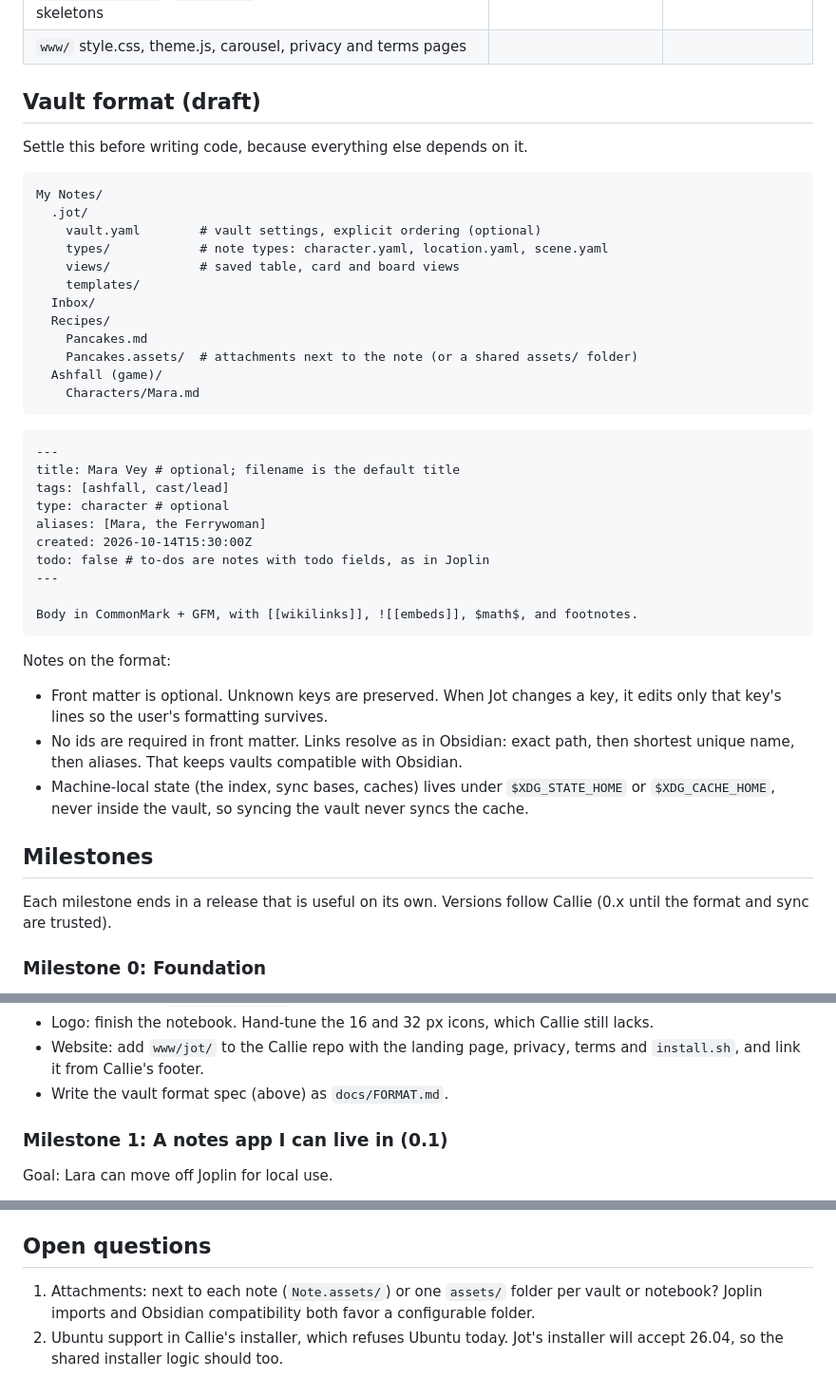
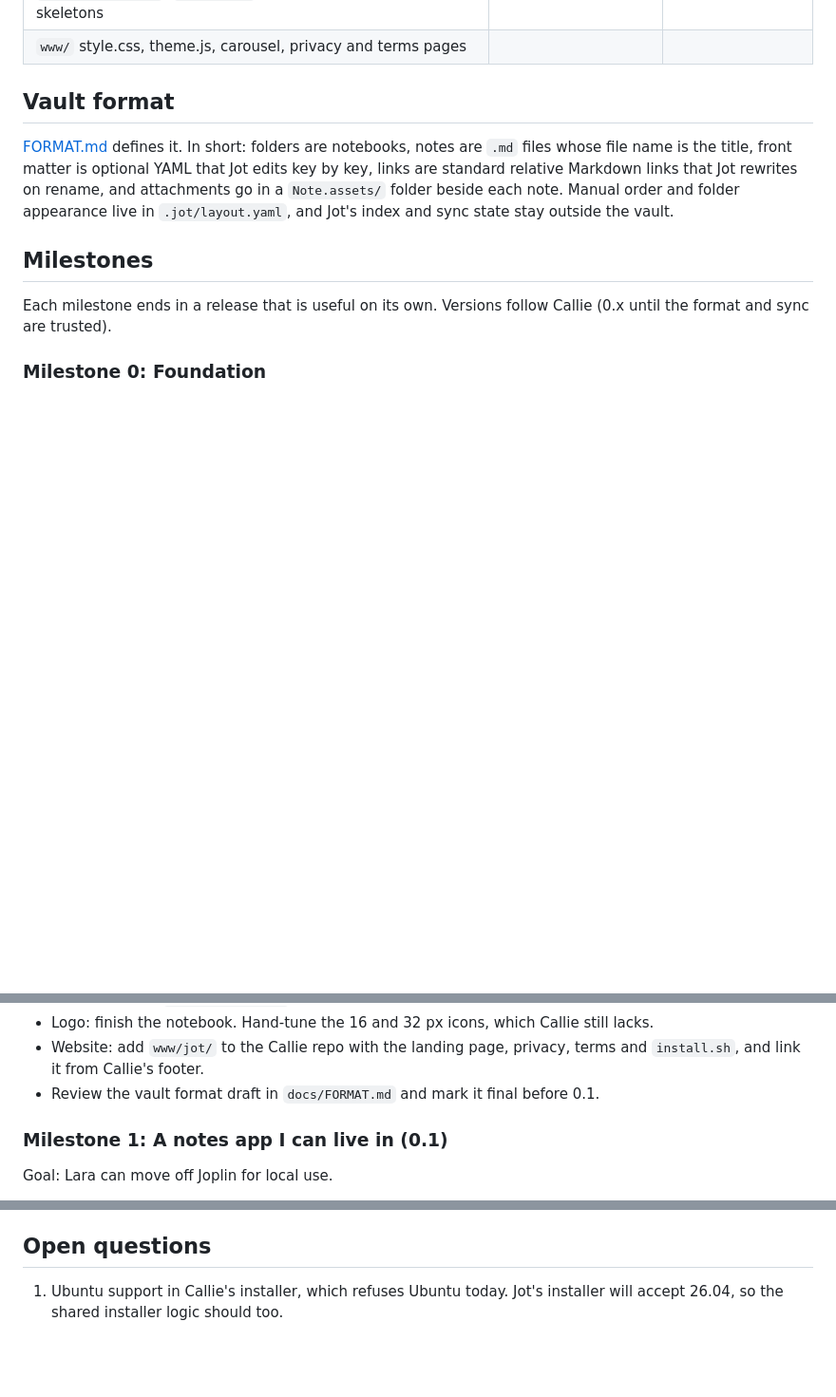
Before and after one commit to callieapp/jot, a Markdown page: docs/ROADMAP.md, 3 parts joined by grey strips. Shown at 95% size. GitHub-like rendering; blank space fills up the shorter version.

Commit message:
docs: add vault format draft

````diff
--- a/docs/ROADMAP.md
+++ b/docs/ROADMAP.md
@@ -97,46 +97,13 @@ identical to Callie's, and app-specific values sit in one marked place per file.
 | CI workflows (ci, release, pages, review-bot), `package_smoke.sh`, `install.sh` with tests, rpm and deb skeletons                                                                                                |                                                |                                          |
 | `www/` style.css, theme.js, carousel, privacy and terms pages                                                                                                                                                    |                                                |                                          |
 
-## Vault format (draft)
+## Vault format
 
-Settle this before writing code, because everything else depends on it.
-
-```text
-My Notes/
-  .jot/
-    vault.yaml        # vault settings, explicit ordering (optional)
-    types/            # note types: character.yaml, location.yaml, scene.yaml
-    views/            # saved table, card and board views
-    templates/
-  Inbox/
-  Recipes/
-    Pancakes.md
-    Pancakes.assets/  # attachments next to the note (or a shared assets/ folder)
-  Ashfall (game)/
-    Characters/Mara.md
-```
-
-```markdown
----
-title: Mara Vey # optional; filename is the default title
-tags: [ashfall, cast/lead]
-type: character # optional
-aliases: [Mara, the Ferrywoman]
-created: 2026-10-14T15:30:00Z
-todo: false # to-dos are notes with todo fields, as in Joplin
----
-
-Body in CommonMark + GFM, with [[wikilinks]], ![[embeds]], $math$, and footnotes.
-```
-
-Notes on the format:
-
-- Front matter is optional. Unknown keys are preserved. When Jot changes a key, it edits only
-  that key's lines so the user's formatting survives.
-- No ids are required in front matter. Links resolve as in Obsidian: exact path, then shortest
-  unique name, then aliases. That keeps vaults compatible with Obsidian.
-- Machine-local state (the index, sync bases, caches) lives under `$XDG_STATE_HOME` or
-  `$XDG_CACHE_HOME`, never inside the vault, so syncing the vault never syncs the cache.
+[FORMAT.md](FORMAT.md) defines it. In short: folders are notebooks, notes are `.md` files whose
+file name is the title, front matter is optional YAML that Jot edits key by key, links are standard
+relative Markdown links that Jot rewrites on rename, and attachments go in a `Note.assets/` folder
+beside each note. Manual order and folder appearance live in `.jot/layout.yaml`, and Jot's index
+and sync state stay outside the vault.
 
 ## Milestones
 
@@ -159,7 +126,7 @@ the format and sync are trusted).
 - Logo: finish the notebook. Hand-tune the 16 and 32 px icons, which Callie still lacks.
 - Website: add `www/jot/` to the Callie repo with the landing page, privacy, terms and
   `install.sh`, and link it from Callie's footer.
-- Write the vault format spec (above) as `docs/FORMAT.md`.
+- Review the vault format draft in `docs/FORMAT.md` and mark it final before 0.1.
 
 ### Milestone 1: A notes app I can live in (0.1)
 
@@ -332,7 +299,5 @@ This is the foundation for the writer and worldbuilding tools.
 
 ## Open questions
 
-1. Attachments: next to each note (`Note.assets/`) or one `assets/` folder per vault or
-   notebook? Joplin imports and Obsidian compatibility both favor a configurable folder.
-2. Ubuntu support in Callie's installer, which refuses Ubuntu today. Jot's installer will accept
+1. Ubuntu support in Callie's installer, which refuses Ubuntu today. Jot's installer will accept
    26.04, so the shared installer logic should too.
````
Also changed, not shown: docs/FORMAT.md (added, +208 -0 lines).
